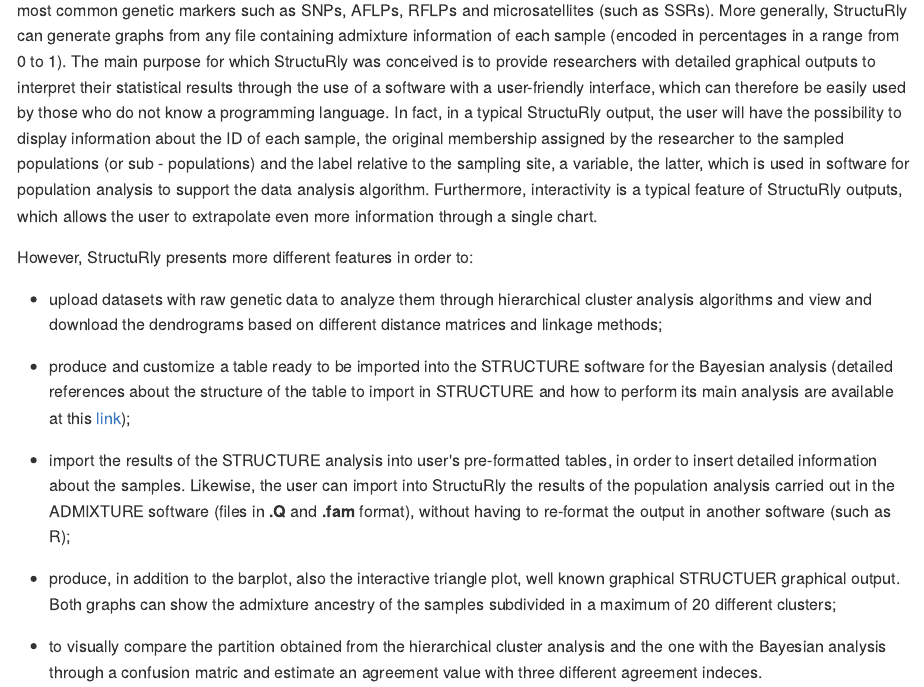
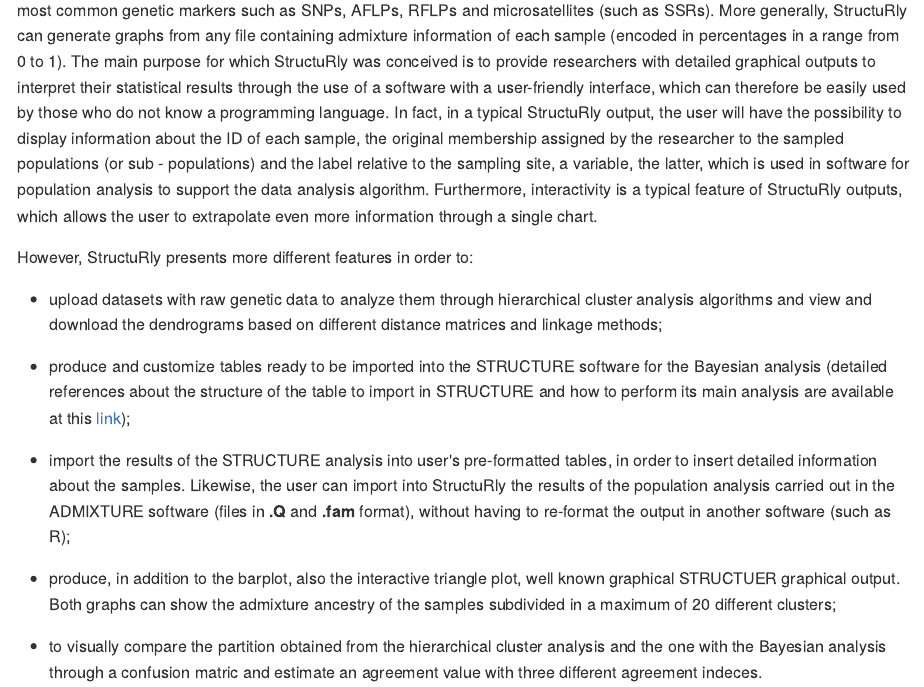
Before and after one commit to nicocriscuolo/StructuRly, an R Markdown document (README.Rmd): the page in a window 1100 px wide, from 190 px down. The pictures show the output file README.md that the author committed with the source, drawn offline in the style of GitHub.

Commit message:
Updated README

```diff
--- a/README.Rmd
+++ b/README.Rmd
@@ -23,7 +23,7 @@ However, StructuRly presents more different features in order to:
 
   - upload datasets with raw genetic data to analyze them through hierarchical cluster analysis algorithms and view and download the dendrograms based on different distance matrices and linkage methods;
 
-- produce and customize a table ready to be imported into the STRUCTURE software for the Bayesian analysis (detailed references about the structure of the table to import in STRUCTURE and how to perform its main analysis are available at this [link](https://www.ncbi.nlm.nih.gov/pmc/articles/PMC3665925/));
+- produce and customize tables ready to be imported into the STRUCTURE software for the Bayesian analysis (detailed references about the structure of the table to import in STRUCTURE and how to perform its main analysis are available at this [link](https://www.ncbi.nlm.nih.gov/pmc/articles/PMC3665925/));
 
 - import the results of the STRUCTURE analysis into user's pre-formatted tables, in order to insert detailed information about the samples. Likewise, the user can import into StructuRly the results of the population analysis carried out in the ADMIXTURE software (files in **.Q** and **.fam** format), without having to re-format the output in another software (such as R);
 
```
Also changed, not shown: README.md.
